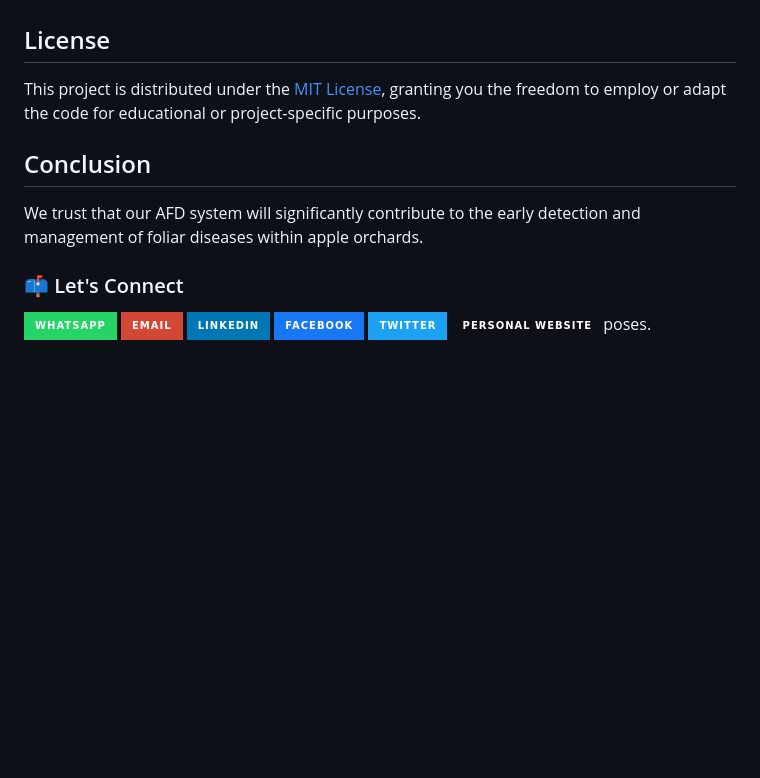
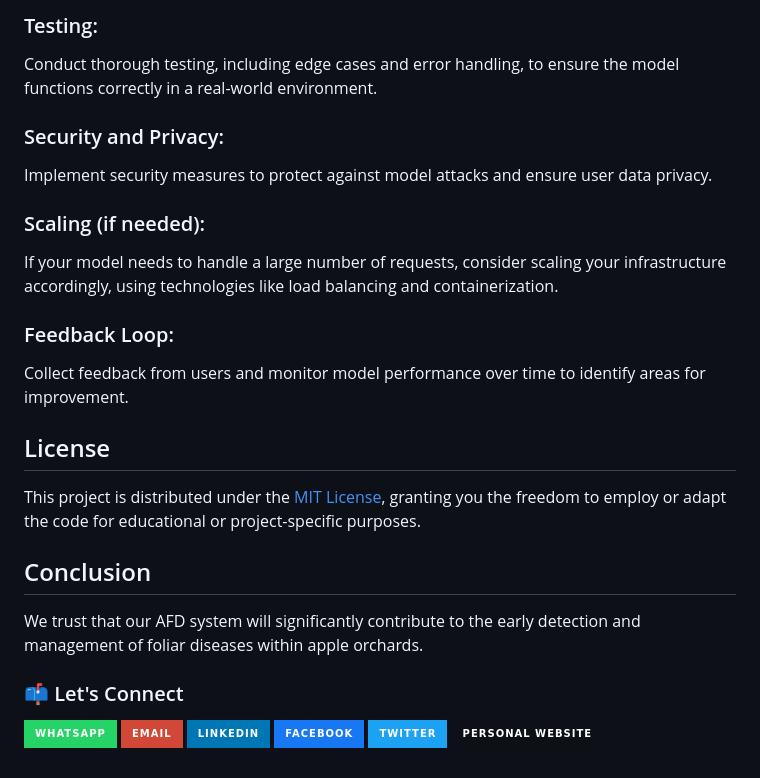
Before and after one commit to asadali27232/AFD-Detector_DIP-Project, a Markdown page: README.md, the part around one of its changes. Rendered like a GitHub page; badges without logos; blank space fills up the shorter version.

```diff
--- a/README.md
+++ b/README.md
@@ -101,3 +137,18 @@ We have leveraged a comprehensive dataset comprising labeled apple tree leaf ima
+### Testing:
+
+Conduct thorough testing, including edge cases and error handling, to ensure the model functions correctly in a real-world environment.
+
+### Security and Privacy:
+
+Implement security measures to protect against model attacks and ensure user data privacy.
+
+### Scaling (if needed):
+
+If your model needs to handle a large number of requests, consider scaling your infrastructure accordingly, using technologies like load balancing and containerization.
+
+### Feedback Loop:
+
+Collect feedback from users and monitor model performance over time to identify areas for improvement.
 
 ## License
 
@@ -113,4 +164,4 @@ We trust that our AFD system will significantly contribute to the early detectio
 [![LinkedIn](https://img.shields.io/badge/LinkedIn-0077B5?style=for-the-badge&logo=linkedin&logoColor=white)](https://www.linkedin.com/in/asadali27232/)
 [![Facebook](https://img.shields.io/badge/Facebook-1877F2?style=for-the-badge&logo=facebook&logoColor=white)](https://www.facebook.com/asadalighaffar)
 [![Twitter](https://img.shields.io/badge/Twitter-1DA1F2?style=for-the-badge&logo=twitter&logoColor=white)](https://twitter.com/asadali27232)
-[![Personal Website](https://img.shields.io/badge/Personal%20Website-24292e?style=for-the-badge&logo=react&logoColor=white&color=purplr)](https://asadali27232.github.io/asadali27232)poses.
+[![Personal Website](https://img.shields.io/badge/Personal%20Website-24292e?style=for-the-badge&logo=react&logoColor=white&color=purplr)](https://asadali27232.github.io/asadali27232)
```
Also changed, not shown: other parts of README.md (+52 -16 lines).
